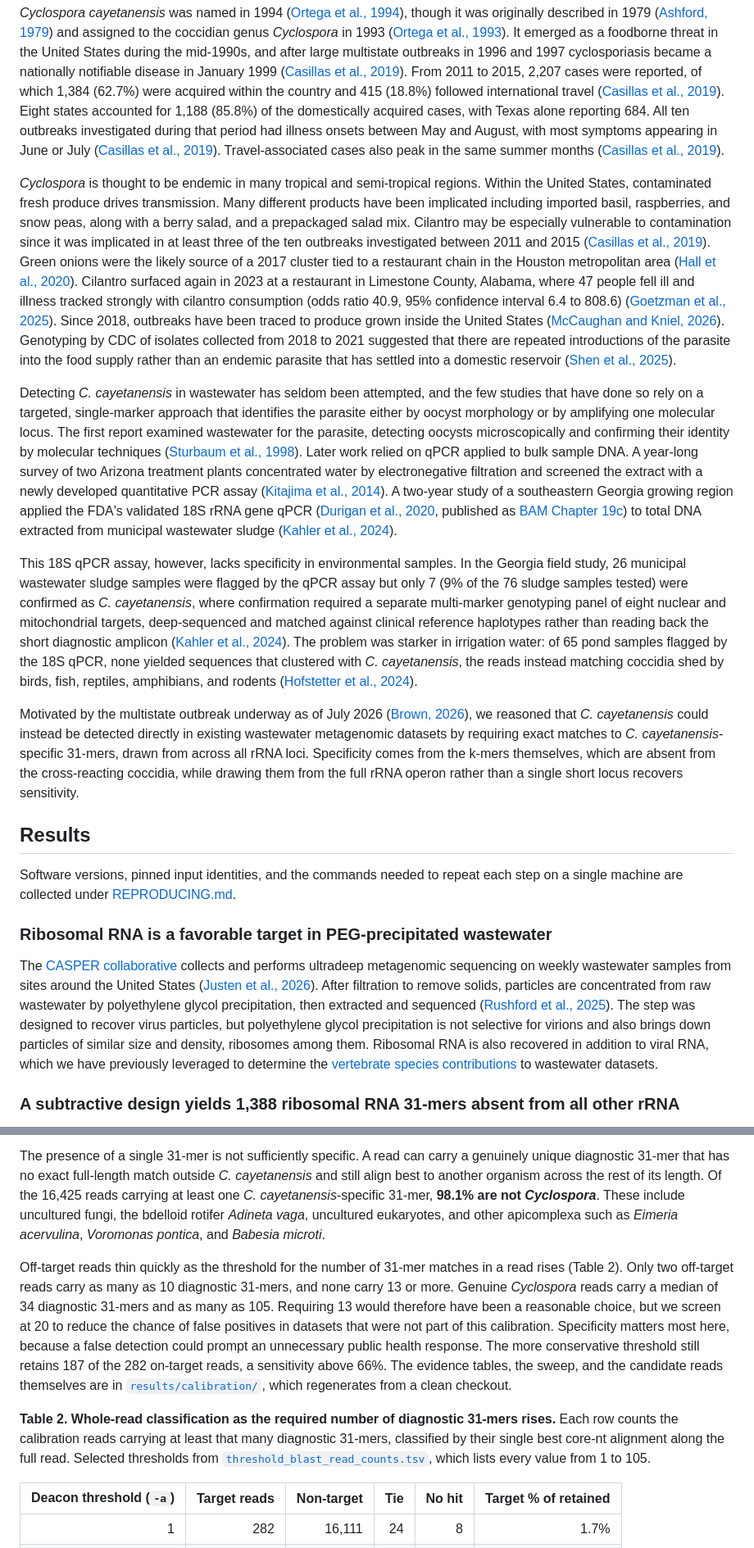
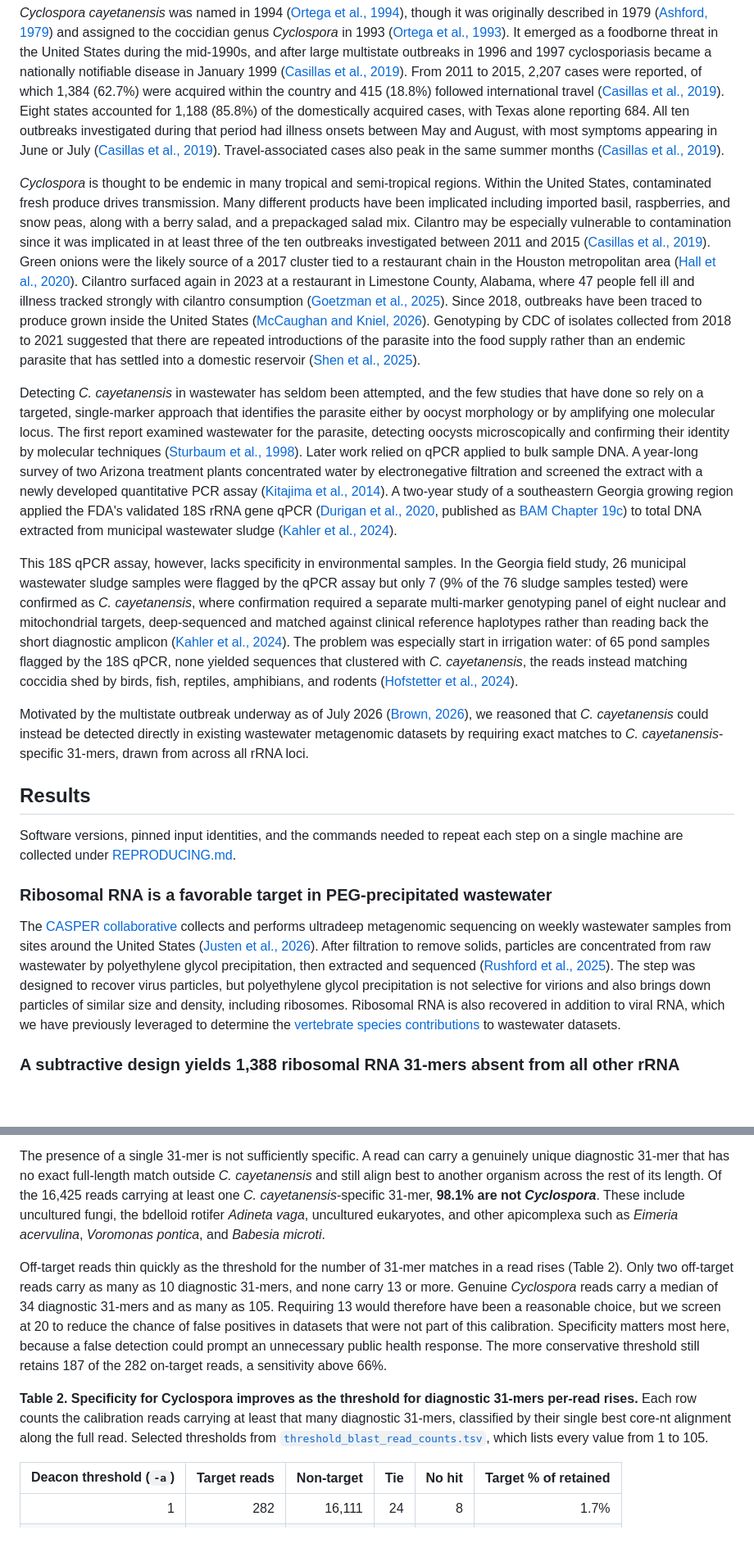
Before and after one commit to dholab/cyclospora-in-wastewater-metagenomics, a Markdown page: README.md, 2 parts joined by grey strips. Shown at 82% size. Drawn GitHub-style; blank space fills up the shorter version.

Commit message:
Text edits

```diff
--- a/README.md
+++ b/README.md
@@ -10,13 +10,13 @@ Cyclosporiasis is an intestinal illness caused by infection with *Cyclospora cay
 
 *Cyclospora cayetanensis* was named in 1994 ([Ortega et al., 1994](https://pubmed.ncbi.nlm.nih.gov/8064531/)), though it was originally described in 1979 ([Ashford, 1979](https://doi.org/10.1080/00034983.1979.11687291)) and assigned to the coccidian genus *Cyclospora* in 1993 ([Ortega et al., 1993](https://doi.org/10.1056/NEJM199305063281804)). It emerged as a foodborne threat in the United States during the mid-1990s, and after large multistate outbreaks in 1996 and 1997 cyclosporiasis became a nationally notifiable disease in January 1999 ([Casillas et al., 2019](https://doi.org/10.15585/mmwr.ss6803a1)). From 2011 to 2015, 2,207 cases were reported, of which 1,384 (62.7%) were acquired within the country and 415 (18.8%) followed international travel ([Casillas et al., 2019](https://doi.org/10.15585/mmwr.ss6803a1)). Eight states accounted for 1,188 (85.8%) of the domestically acquired cases, with Texas alone reporting 684. All ten outbreaks investigated during that period had illness onsets between May and August, with most symptoms appearing in June or July ([Casillas et al., 2019](https://doi.org/10.15585/mmwr.ss6803a1)). Travel-associated cases also peak in the same summer months ([Casillas et al., 2019](https://doi.org/10.15585/mmwr.ss6803a1)).
 
-*Cyclospora* is thought to be endemic in many tropical and semi-tropical regions. Within the United States, contaminated fresh produce drives transmission. Many different products have been implicated including imported basil, raspberries, and snow peas, along with a berry salad, and a prepackaged salad mix. Cilantro may be especially vulnerable to contamination since it was implicated in at least three of the ten outbreaks investigated between 2011 and 2015 ([Casillas et al., 2019](https://doi.org/10.15585/mmwr.ss6803a1)). Green onions were the likely source of a 2017 cluster tied to a restaurant chain in the Houston metropolitan area ([Hall et al., 2020](https://doi.org/10.4315/0362-028X.JFP-19-254)). Cilantro surfaced again in 2023 at a restaurant in Limestone County, Alabama, where 47 people fell ill and illness tracked strongly with cilantro consumption (odds ratio 40.9, 95% confidence interval 6.4 to 808.6) ([Goetzman et al., 2025](https://doi.org/10.15585/mmwr.mm7413a1)). Since 2018, outbreaks have been traced to produce grown inside the United States ([McCaughan and Kniel, 2026](https://doi.org/10.1111/1541-4337.70327)). Genotyping by CDC of isolates collected from 2018 to 2021 suggested that there are repeated introductions of the parasite into the food supply rather than an endemic parasite that has settled into a domestic reservoir ([Shen et al., 2025](https://doi.org/10.3201/eid3102.240399)).
+*Cyclospora* is thought to be endemic in many tropical and semi-tropical regions. Within the United States, contaminated fresh produce drives transmission. Many different products have been implicated including imported basil, raspberries, and snow peas, along with a berry salad, and a prepackaged salad mix. Cilantro may be especially vulnerable to contamination since it was implicated in at least three of the ten outbreaks investigated between 2011 and 2015 ([Casillas et al., 2019](https://doi.org/10.15585/mmwr.ss6803a1)). Green onions were the likely source of a 2017 cluster tied to a restaurant chain in the Houston metropolitan area ([Hall et al., 2020](https://doi.org/10.4315/0362-028X.JFP-19-254)). Cilantro surfaced again in 2023 at a restaurant in Limestone County, Alabama, where 47 people fell ill and illness tracked strongly with cilantro consumption ([Goetzman et al., 2025](https://doi.org/10.15585/mmwr.mm7413a1)). Since 2018, outbreaks have been traced to produce grown inside the United States ([McCaughan and Kniel, 2026](https://doi.org/10.1111/1541-4337.70327)). Genotyping by CDC of isolates collected from 2018 to 2021 suggested that there are repeated introductions of the parasite into the food supply rather than an endemic parasite that has settled into a domestic reservoir ([Shen et al., 2025](https://doi.org/10.3201/eid3102.240399)).
 
 Detecting *C. cayetanensis* in wastewater has seldom been attempted, and the few studies that have done so rely on a targeted, single-marker approach that identifies the parasite either by oocyst morphology or by amplifying one molecular locus. The first report examined wastewater for the parasite, detecting oocysts microscopically and confirming their identity by molecular techniques ([Sturbaum et al., 1998](https://doi.org/10.1128/AEM.64.6.2284-2286.1998)). Later work relied on qPCR applied to bulk sample DNA. A year-long survey of two Arizona treatment plants concentrated water by electronegative filtration and screened the extract with a newly developed quantitative PCR assay ([Kitajima et al., 2014](https://doi.org/10.1016/j.scitotenv.2014.03.036)). A two-year study of a southeastern Georgia growing region applied the FDA's validated 18S rRNA gene qPCR ([Durigan et al., 2020](https://doi.org/10.1128/AEM.01595-20), published as [BAM Chapter 19c](https://www.fda.gov/food/laboratory-methods-food/bam-19c-dead-end-ultrafiltration-detection-cyclospora-cayetanensis-agricultural-water)) to total DNA extracted from municipal wastewater sludge ([Kahler et al., 2024](https://doi.org/10.1016/j.jfp.2024.100309)).
 
-This 18S qPCR assay, however, lacks specificity in environmental samples. In the Georgia field study, 26 municipal wastewater sludge samples were flagged by the qPCR assay but only 7 (9% of the 76 sludge samples tested) were confirmed as *C. cayetanensis*, where confirmation required a separate multi-marker genotyping panel of eight nuclear and mitochondrial targets, deep-sequenced and matched against clinical reference haplotypes rather than reading back the short diagnostic amplicon ([Kahler et al., 2024](https://doi.org/10.1016/j.jfp.2024.100309)). The problem was starker in irrigation water: of 65 pond samples flagged by the 18S qPCR, none yielded sequences that clustered with *C. cayetanensis*, the reads instead matching coccidia shed by birds, fish, reptiles, amphibians, and rodents ([Hofstetter et al., 2024](https://doi.org/10.1128/spectrum.00906-24)).
+This 18S qPCR assay, however, lacks specificity in environmental samples. In the Georgia field study, 26 municipal wastewater sludge samples were flagged by the qPCR assay but only 7 (9% of the 76 sludge samples tested) were confirmed as *C. cayetanensis*, where confirmation required a separate multi-marker genotyping panel of eight nuclear and mitochondrial targets, deep-sequenced and matched against clinical reference haplotypes rather than reading back the short diagnostic amplicon ([Kahler et al., 2024](https://doi.org/10.1016/j.jfp.2024.100309)). The problem was especially start in irrigation water: of 65 pond samples flagged by the 18S qPCR, none yielded sequences that clustered with *C. cayetanensis*, the reads instead matching coccidia shed by birds, fish, reptiles, amphibians, and rodents ([Hofstetter et al., 2024](https://doi.org/10.1128/spectrum.00906-24)).
 
-Motivated by the multistate outbreak underway as of July 2026 ([Brown, 2026](https://doi.org/10.1136/bmj-2026-100317)), we reasoned that *C. cayetanensis* could instead be detected directly in existing wastewater metagenomic datasets by requiring exact matches to *C. cayetanensis*-specific 31-mers, drawn from across all rRNA loci. Specificity comes from the k-mers themselves, which are absent from the cross-reacting coccidia, while drawing them from the full rRNA operon rather than a single short locus recovers sensitivity.
+Motivated by the multistate outbreak underway as of July 2026 ([Brown, 2026](https://doi.org/10.1136/bmj-2026-100317)), we reasoned that *C. cayetanensis* could instead be detected directly in existing wastewater metagenomic datasets by requiring exact matches to *C. cayetanensis*-specific 31-mers, drawn from across all rRNA loci.
 
 ## Results
 
@@ -24,7 +24,7 @@ Software versions, pinned input identities, and the commands needed to repeat ea
 
 ### Ribosomal RNA is a favorable target in PEG-precipitated wastewater
 
-The [CASPER collaborative](https://securebio.org/casper/) collects and performs ultradeep metagenomic sequencing on weekly wastewater samples from sites around the United States ([Justen et al., 2026](https://doi.org/10.64898/2026.03.05.26345726)). After filtration to remove solids, particles are concentrated from raw wastewater by polyethylene glycol precipitation, then extracted and sequenced ([Rushford et al., 2025](https://doi.org/10.1101/2025.10.27.25338874)). The step was designed to recover virus particles, but polyethylene glycol precipitation is not selective for virions and also brings down particles of similar size and density, ribosomes among them. Ribosomal RNA is also recovered in addition to viral RNA, which we have previously leveraged to determine the [vertebrate species contributions](https://dholab.github.io/public_viz/005-12s-species/) to wastewater datasets.
+The [CASPER collaborative](https://securebio.org/casper/) collects and performs ultradeep metagenomic sequencing on weekly wastewater samples from sites around the United States ([Justen et al., 2026](https://doi.org/10.64898/2026.03.05.26345726)). After filtration to remove solids, particles are concentrated from raw wastewater by polyethylene glycol precipitation, then extracted and sequenced ([Rushford et al., 2025](https://doi.org/10.1101/2025.10.27.25338874)). The step was designed to recover virus particles, but polyethylene glycol precipitation is not selective for virions and also brings down particles of similar size and density, including ribosomes. Ribosomal RNA is also recovered in addition to viral RNA, which we have previously leveraged to determine the [vertebrate species contributions](https://dholab.github.io/public_viz/005-12s-species/) to wastewater datasets.
 
 ### A subtractive design yields 1,388 ribosomal RNA 31-mers absent from all other rRNA
 
@@ -68,9 +68,9 @@ To determine how many 31-mers a read must carry before it can be confidently cla
 
 The presence of a single 31-mer is not sufficiently specific. A read can carry a genuinely unique diagnostic 31-mer that has no exact full-length match outside *C. cayetanensis* and still align best to another organism across the rest of its length. Of the 16,425 reads carrying at least one *C. cayetanensis*-specific 31-mer, **98.1% are not *Cyclospora***. These include uncultured fungi, the bdelloid rotifer *Adineta vaga*, uncultured eukaryotes, and other apicomplexa such as *Eimeria acervulina*, *Voromonas pontica*, and *Babesia microti*.
 
-Off-target reads thin quickly as the threshold for the number of 31-mer matches in a read rises (Table 2). Only two off-target reads carry as many as 10 diagnostic 31-mers, and none carry 13 or more. Genuine *Cyclospora* reads carry a median of 34 diagnostic 31-mers and as many as 105. Requiring 13 would therefore have been a reasonable choice, but we screen at 20 to reduce the chance of false positives in datasets that were not part of this calibration. Specificity matters most here, because a false detection could prompt an unnecessary public health response. The more conservative threshold still retains 187 of the 282 on-target reads, a sensitivity above 66%. The evidence tables, the sweep, and the candidate reads themselves are in [`results/calibration/`](02-screen-wastewater-metagenomes/results/calibration/), which regenerates from a clean checkout.
+Off-target reads thin quickly as the threshold for the number of 31-mer matches in a read rises (Table 2). Only two off-target reads carry as many as 10 diagnostic 31-mers, and none carry 13 or more. Genuine *Cyclospora* reads carry a median of 34 diagnostic 31-mers and as many as 105. Requiring 13 would therefore have been a reasonable choice, but we screen at 20 to reduce the chance of false positives in datasets that were not part of this calibration. Specificity matters most here, because a false detection could prompt an unnecessary public health response. The more conservative threshold still retains 187 of the 282 on-target reads, a sensitivity above 66%.
 
-**Table 2. Whole-read classification as the required number of diagnostic 31-mers rises.** Each row counts the calibration reads carrying at least that many diagnostic 31-mers, classified by their single best core-nt alignment along the full read. Selected thresholds from [`threshold_blast_read_counts.tsv`](02-screen-wastewater-metagenomes/results/calibration/threshold_blast_read_counts.tsv), which lists every value from 1 to 105.
+**Table 2. Specificity for Cyclospora improves as the threshold for diagnostic 31-mers per-read rises.** Each row counts the calibration reads carrying at least that many diagnostic 31-mers, classified by their single best core-nt alignment along the full read. Selected thresholds from [`threshold_blast_read_counts.tsv`](02-screen-wastewater-metagenomes/results/calibration/threshold_blast_read_counts.tsv), which lists every value from 1 to 105.
 
 | Deacon threshold (`-a`) | Target reads | Non-target | Tie | No hit | Target % of retained |
 |---:|---:|---:|---:|---:|---:|
```
Also changed, not shown: other parts of README.md (+3 -5 lines).
